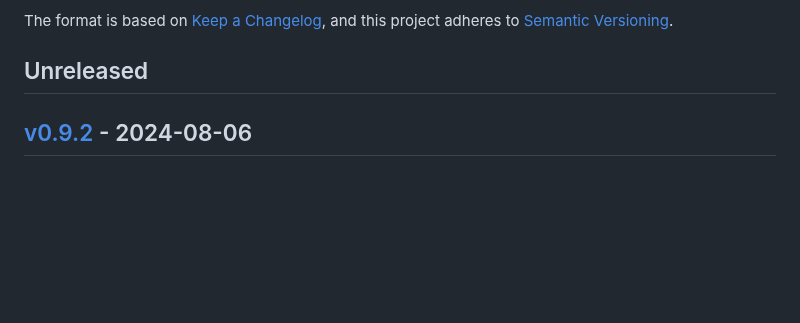
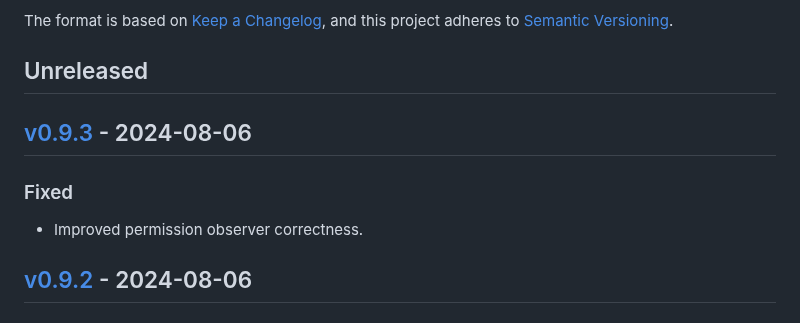
Before and after one commit to ezzatron/fake-permissions, a Markdown page: CHANGELOG.md, the part around the change. GitHub-like rendering; blank space fills up the shorter version.

Commit message:
Bump to v0.9.3

```diff
--- a/CHANGELOG.md
+++ b/CHANGELOG.md
@@ -9,6 +9,14 @@ Versioning].
 [semantic versioning]: https://semver.org/spec/v2.0.0.html
 
 ## Unreleased
+
+## [v0.9.3] - 2024-08-06
+
+[v0.9.3]: https://github.com/ezzatron/fake-permissions/releases/tag/v0.9.3
+
+### Fixed
+
+- Improved permission observer correctness.
 
 ## [v0.9.2] - 2024-08-06
 
```
